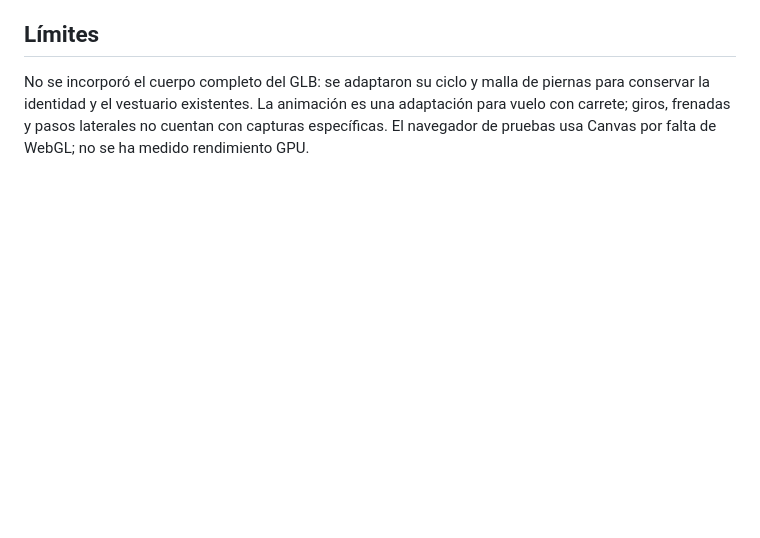
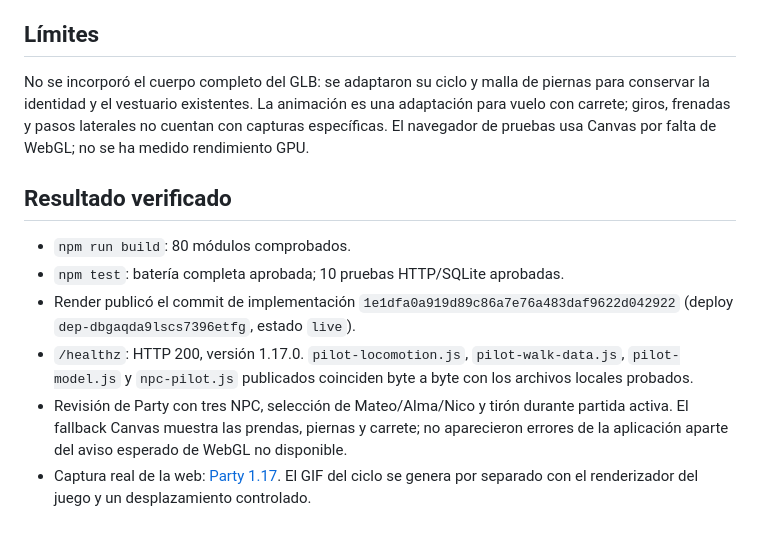
Before and after one commit to dbastias37/Tirante, a Markdown page: docs/validation-1.17.md, the part around the change. GitHub-like rendering; blank space fills up the shorter version.

Commit message:
Record 1.17 full regression tests and live Party verification

```diff
--- a/docs/validation-1.17.md
+++ b/docs/validation-1.17.md
@@ -23,3 +23,12 @@ Las pruebas de vestuario verifican 72 combinaciones de pose y nivel de detalle:
 ## Límites
 
 No se incorporó el cuerpo completo del GLB: se adaptaron su ciclo y malla de piernas para conservar la identidad y el vestuario existentes. La animación es una adaptación para vuelo con carrete; giros, frenadas y pasos laterales no cuentan con capturas específicas. El navegador de pruebas usa Canvas por falta de WebGL; no se ha medido rendimiento GPU.
+
+## Resultado verificado
+
+- `npm run build`: 80 módulos comprobados.
+- `npm test`: batería completa aprobada; 10 pruebas HTTP/SQLite aprobadas.
+- Render publicó el commit de implementación `1e1dfa0a919d89c86a7e76a483daf9622d042922` (deploy `dep-dbgaqda9lscs7396etfg`, estado `live`).
+- `/healthz`: HTTP 200, versión 1.17.0. `pilot-locomotion.js`, `pilot-walk-data.js`, `pilot-model.js` y `npc-pilot.js` publicados coinciden byte a byte con los archivos locales probados.
+- Revisión de Party con tres NPC, selección de Mateo/Alma/Nico y tirón durante partida activa. El fallback Canvas muestra las prendas, piernas y carrete; no aparecieron errores de la aplicación aparte del aviso esperado de WebGL no disponible.
+- Captura real de la web: [Party 1.17](tirante-1-17-party.jpg). El GIF del ciclo se genera por separado con el renderizador del juego y un desplazamiento controlado.
```
Also changed, not shown: docs/tirante-1-17-party.jpg (added).
